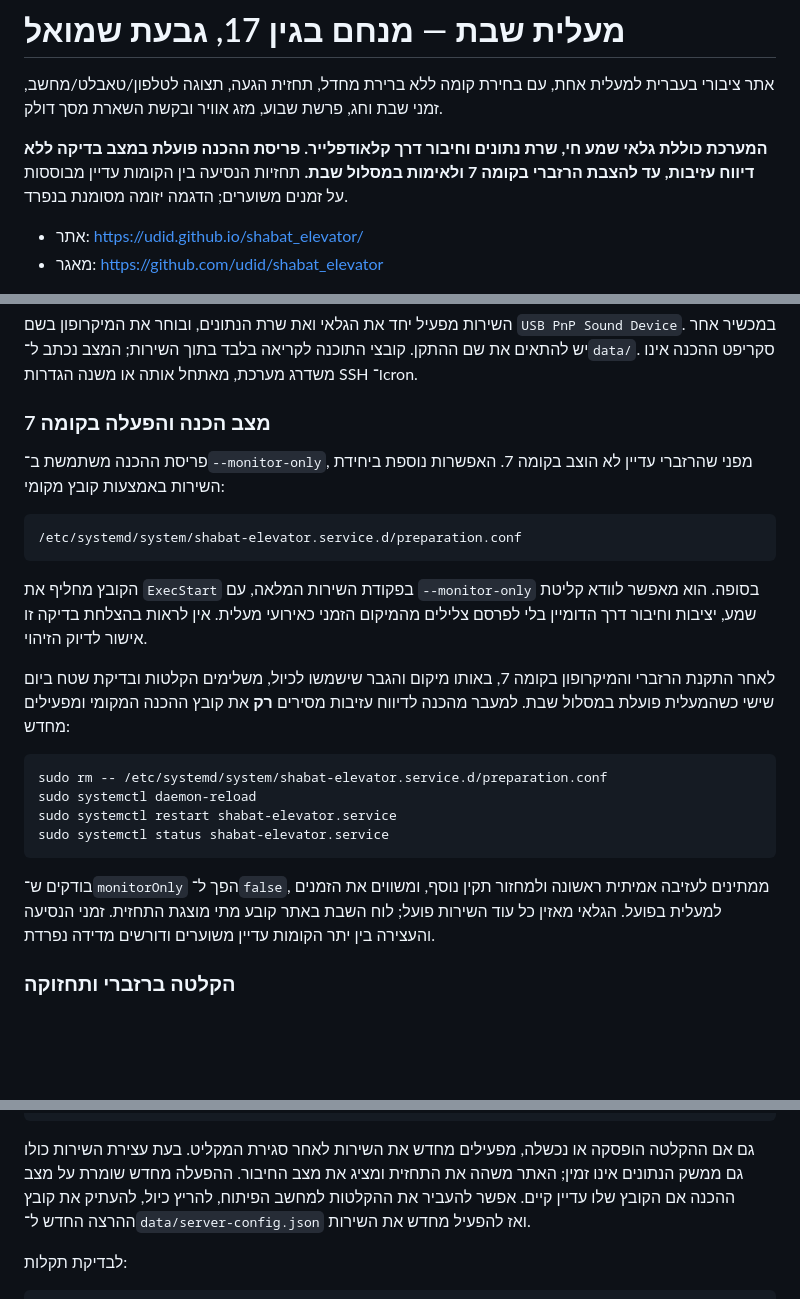
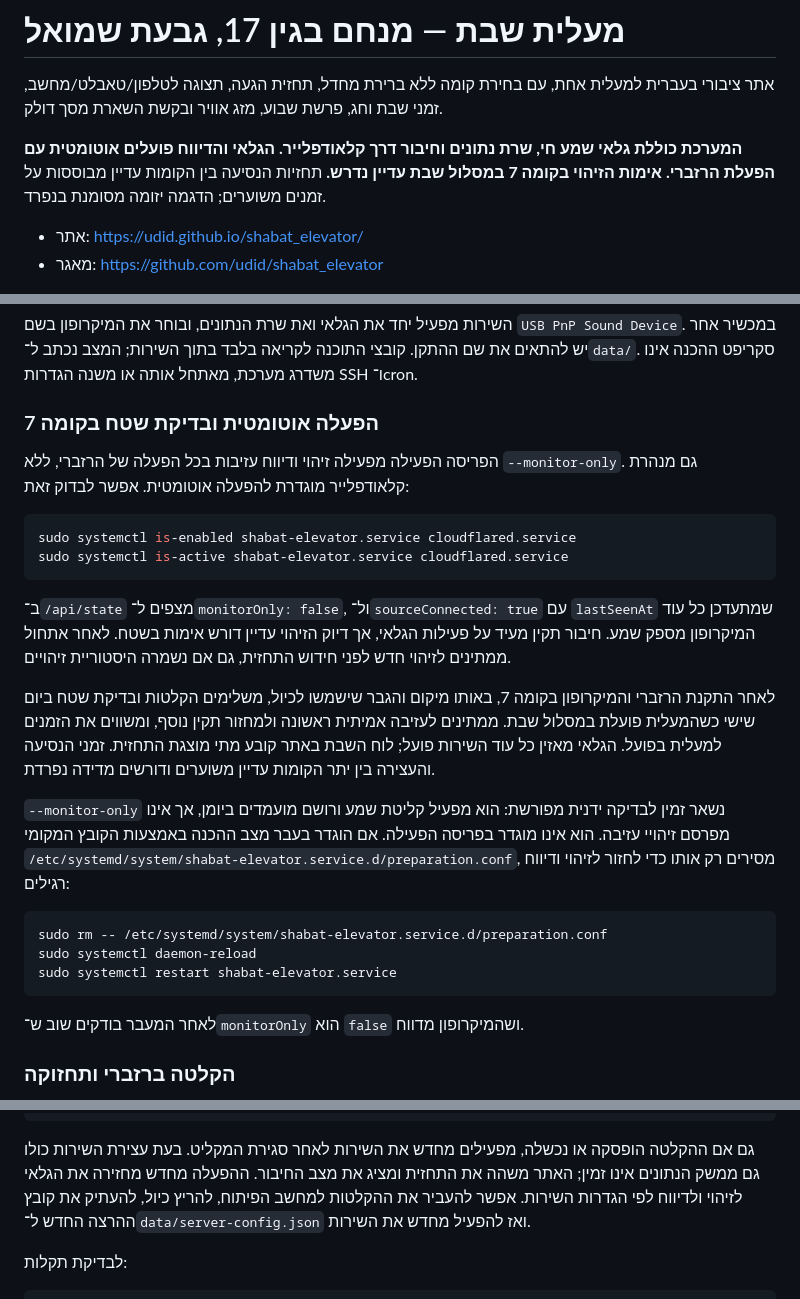
Before and after one commit to udid/shabat_elevator, a Markdown page: README.md, 3 parts joined by grey strips. Rendered like a GitHub page; blank space fills up the shorter version.

Commit message:
Document automatic live detector startup

````diff
--- a/README.md
+++ b/README.md
@@ -3,8 +3,8 @@
 אתר ציבורי בעברית למעלית אחת, עם בחירת קומה ללא ברירת מחדל, תחזית הגעה,
 תצוגה לטלפון/טאבלט/מחשב, זמני שבת וחג, פרשת שבוע, מזג אוויר ובקשת השארת מסך דולק.
 
-**המערכת כוללת גלאי שמע חי, שרת נתונים וחיבור דרך קלאודפלייר. פריסת ההכנה פועלת
-במצב בדיקה ללא דיווח עזיבות, עד להצבת הרזברי בקומה 7 ולאימות במסלול שבת.**
+**המערכת כוללת גלאי שמע חי, שרת נתונים וחיבור דרך קלאודפלייר. הגלאי והדיווח
+פועלים אוטומטית עם הפעלת הרזברי. אימות הזיהוי בקומה 7 במסלול שבת עדיין נדרש.**
 תחזיות הנסיעה בין הקומות עדיין מבוססות על זמנים משוערים; הדגמה יזומה מסומנת בנפרד.
 
 - אתר: <https://udid.github.io/shabat_elevator/>
@@ -458,34 +458,40 @@ sudo systemctl status shabat-elevator.service
 קובצי התוכנה לקריאה בלבד בתוך השירות; המצב נכתב ל־`data/`.
 סקריפט ההכנה אינו משדרג מערכת, מאתחל אותה או משנה הגדרות SSH ו־cron.
 
-### מצב הכנה והפעלה בקומה 7
+### הפעלה אוטומטית ובדיקת שטח בקומה 7
 
-פריסת ההכנה משתמשת ב־`--monitor-only`, מפני שהרזברי עדיין לא הוצב בקומה 7.
-האפשרות נוספת ביחידת השירות באמצעות קובץ מקומי:
+הפריסה הפעילה מפעילה זיהוי ודיווח עזיבות בכל הפעלה של הרזברי, ללא
+`--monitor-only`. גם מנהרת קלאודפלייר מוגדרת להפעלה אוטומטית. אפשר לבדוק זאת:
 
-```text
-/etc/systemd/system/shabat-elevator.service.d/preparation.conf
+```bash
+sudo systemctl is-enabled shabat-elevator.service cloudflared.service
+sudo systemctl is-active shabat-elevator.service cloudflared.service
 ```
 
-הקובץ מחליף את `ExecStart` בפקודת השירות המלאה, עם `--monitor-only` בסופה.
-הוא מאפשר לוודא קליטת שמע, יציבות וחיבור דרך הדומיין בלי לפרסם צלילים מהמיקום
-הזמני כאירועי מעלית. אין לראות בהצלחת בדיקה זו אישור לדיוק הזיהוי.
+ב־`/api/state` מצפים ל־`monitorOnly: false`, ול־`sourceConnected: true` עם
+`lastSeenAt` שמתעדכן כל עוד המיקרופון מספק שמע. חיבור תקין מעיד על פעילות
+הגלאי, אך דיוק הזיהוי עדיין דורש אימות בשטח. לאחר אתחול ממתינים לזיהוי חדש
+לפני חידוש התחזית, גם אם נשמרה היסטוריית זיהויים.
 
 לאחר התקנת הרזברי והמיקרופון בקומה 7, באותו מיקום והגבר שישמשו לכיול,
 משלימים הקלטות ובדיקת שטח ביום שישי כשהמעלית פועלת במסלול שבת.
-למעבר מהכנה לדיווח עזיבות מסירים **רק** את קובץ ההכנה המקומי ומפעילים מחדש:
+ממתינים לעזיבה אמיתית ראשונה ולמחזור תקין נוסף, ומשווים את הזמנים למעלית
+בפועל. הגלאי מאזין כל עוד השירות פועל; לוח השבת באתר קובע מתי מוצגת התחזית.
+זמני הנסיעה והעצירה בין יתר הקומות עדיין משוערים ודורשים מדידה נפרדת.
+
+`--monitor-only` נשאר זמין לבדיקה ידנית מפורשת: הוא מפעיל קליטת שמע ורושם
+מועמדים ביומן, אך אינו מפרסם זיהויי עזיבה. הוא אינו מוגדר בפריסה הפעילה.
+אם הוגדר בעבר מצב ההכנה באמצעות הקובץ המקומי
+`/etc/systemd/system/shabat-elevator.service.d/preparation.conf`, מסירים רק אותו
+כדי לחזור לזיהוי ודיווח רגילים:
 
 ```bash
 sudo rm -- /etc/systemd/system/shabat-elevator.service.d/preparation.conf
 sudo systemctl daemon-reload
 sudo systemctl restart shabat-elevator.service
-sudo systemctl status shabat-elevator.service
 ```
 
-בודקים ש־`monitorOnly` הפך ל־`false`, ממתינים לעזיבה אמיתית ראשונה ולמחזור
-תקין נוסף, ומשווים את הזמנים למעלית בפועל. הגלאי מאזין כל עוד השירות פועל;
-לוח השבת באתר קובע מתי מוצגת התחזית. זמני הנסיעה והעצירה בין יתר הקומות
-עדיין משוערים ודורשים מדידה נפרדת.
+לאחר המעבר בודקים שוב ש־`monitorOnly` הוא `false` ושהמיקרופון מדווח.
 
 ### הקלטה ברזברי ותחזוקה
 
@@ -503,7 +509,7 @@ sudo systemctl status shabat-elevator.service
 
 גם אם ההקלטה הופסקה או נכשלה, מפעילים מחדש את השירות לאחר סגירת המקליט.
 בעת עצירת השירות כולו גם ממשק הנתונים אינו זמין; האתר משהה את התחזית
-ומציג את מצב החיבור. ההפעלה מחדש שומרת על מצב ההכנה אם הקובץ שלו עדיין קיים.
+ומציג את מצב החיבור. ההפעלה מחדש מחזירה את הגלאי לזיהוי ולדיווח לפי הגדרות השירות.
 אפשר להעביר את ההקלטות למחשב הפיתוח, להריץ כיול, להעתיק את קובץ ההרצה
 החדש ל־`data/server-config.json` ואז להפעיל מחדש את השירות.
 
````
